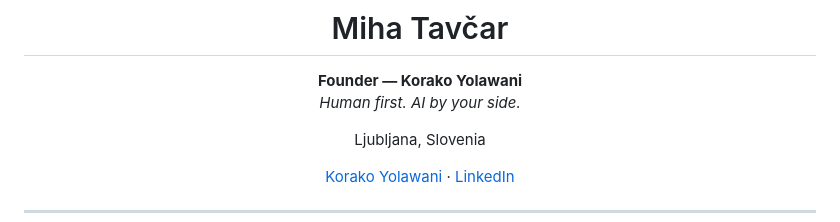
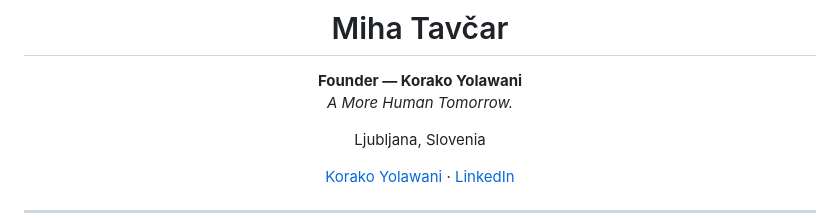
Before and after one commit to vcheeko/vcheeko, a Markdown page: README.md, the part around the change. GitHub-like rendering.

Commit message:
Align public tagline: A More Human Tomorrow

```diff
--- a/README.md
+++ b/README.md
@@ -3,7 +3,7 @@
 # Miha Tavčar
 
 **Founder — Korako Yolawani**
-*Human first. AI by your side.*
+*A More Human Tomorrow.*
 
 Ljubljana, Slovenia
 
```
